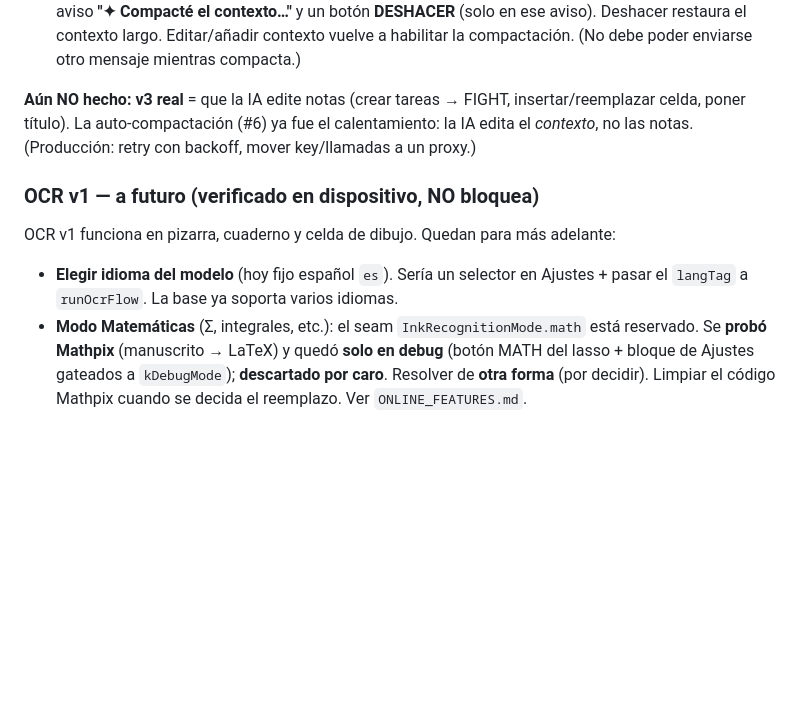
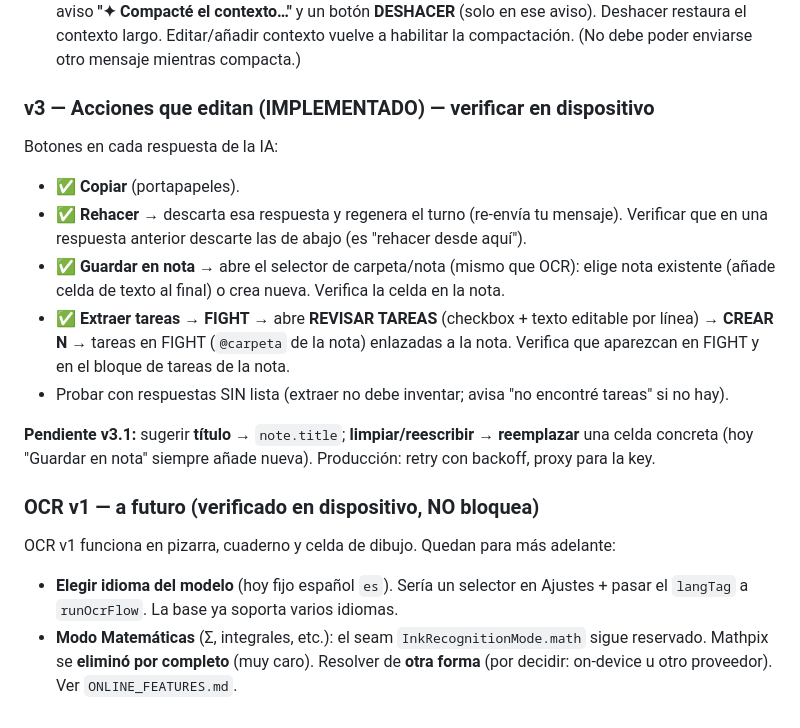
Before and after one commit to CarLos4475/YuLi, a Markdown page: PENDIENTES.md, the part around the change. GitHub-like rendering; blank space fills up the shorter version.

```diff
--- a/PENDIENTES.md
+++ b/PENDIENTES.md
@@ -50,10 +50,19 @@ Cosas implementadas que faltan **verificar en dispositivo físico** (no se puede
    - Todo usa el **accent de la nota** (no azul fijo). Revisar que no haya overflow del header en pantallas angostas.
 6. **Auto-compactación del contexto (token-shielding):** carga un contexto largo (>3000 chars; p.ej. varios OCR/notas añadidos) y manda un mensaje → ✅ la IA **compacta** el contexto una vez, aparece el aviso **"✦ Compacté el contexto…"** y un botón **DESHACER** (solo en ese aviso). Deshacer restaura el contexto largo. Editar/añadir contexto vuelve a habilitar la compactación. (No debe poder enviarse otro mensaje mientras compacta.)
 
-**Aún NO hecho:** **v3 real** = que la IA edite notas (crear tareas → FIGHT, insertar/reemplazar celda, poner título). La auto-compactación (#6) ya fue el calentamiento: la IA edita el *contexto*, no las notas. (Producción: retry con backoff, mover key/llamadas a un proxy.)
+### v3 — Acciones que editan (IMPLEMENTADO) — verificar en dispositivo
+
+Botones en cada respuesta de la IA:
+- ✅ **Copiar** (portapapeles).
+- ✅ **Rehacer** → descarta esa respuesta y regenera el turno (re-envía tu mensaje). Verificar que en una respuesta anterior descarte las de abajo (es "rehacer desde aquí").
+- ✅ **Guardar en nota** → abre el selector de carpeta/nota (mismo que OCR): elige nota existente (añade celda de texto al final) o crea nueva. Verifica la celda en la nota.
+- ✅ **Extraer tareas → FIGHT** → abre **REVISAR TAREAS** (checkbox + texto editable por línea) → **CREAR N** → tareas en FIGHT (`@carpeta` de la nota) enlazadas a la nota. Verifica que aparezcan en FIGHT y en el bloque de tareas de la nota.
+- Probar con respuestas SIN lista (extraer no debe inventar; avisa "no encontré tareas" si no hay).
+
+**Pendiente v3.1:** sugerir **título** → `note.title`; **limpiar/reescribir → reemplazar** una celda concreta (hoy "Guardar en nota" siempre añade nueva). Producción: retry con backoff, proxy para la key.
 
 ### OCR v1 — a futuro (verificado en dispositivo, NO bloquea)
 
 OCR v1 funciona en pizarra, cuaderno y celda de dibujo. Quedan para más adelante:
 - **Elegir idioma del modelo** (hoy fijo español `es`). Sería un selector en Ajustes + pasar el `langTag` a `runOcrFlow`. La base ya soporta varios idiomas.
-- **Modo Matemáticas** (Σ, integrales, etc.): el seam `InkRecognitionMode.math` está reservado. Se **probó Mathpix** (manuscrito → LaTeX) y quedó **solo en debug** (botón MATH del lasso + bloque de Ajustes gateados a `kDebugMode`); **descartado por caro**. Resolver de **otra forma** (por decidir). Limpiar el código Mathpix cuando se decida el reemplazo. Ver `ONLINE_FEATURES.md`.
+- **Modo Matemáticas** (Σ, integrales, etc.): el seam `InkRecognitionMode.math` sigue reservado. Mathpix se **eliminó por completo** (muy caro). Resolver de **otra forma** (por decidir: on-device u otro proveedor). Ver `ONLINE_FEATURES.md`.
```
Also changed, not shown: ONLINE_FEATURES.md (+18 -21 lines).
